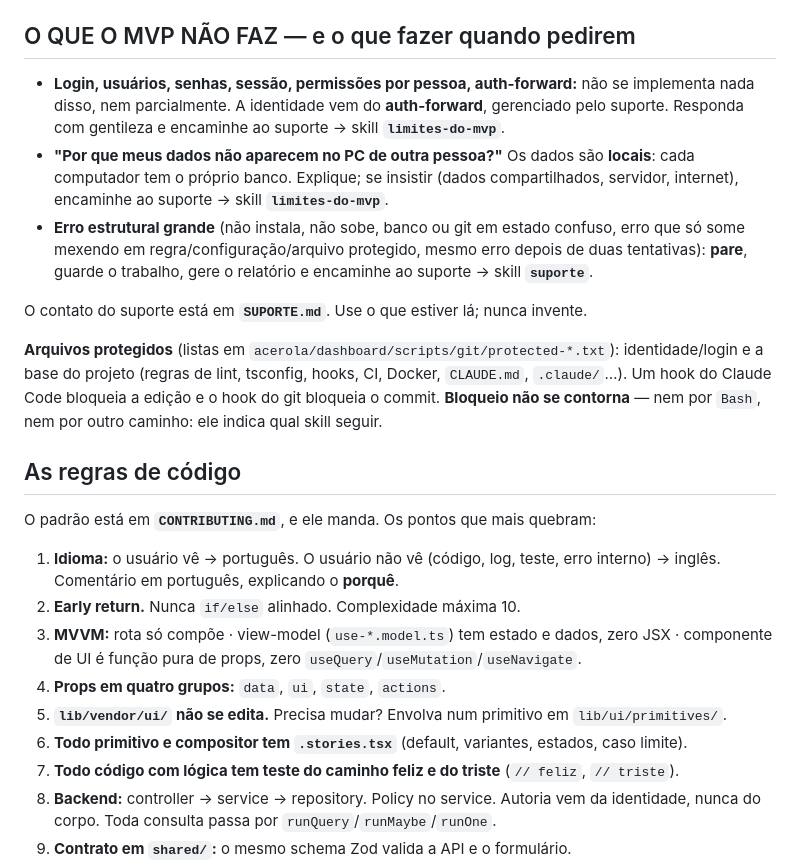
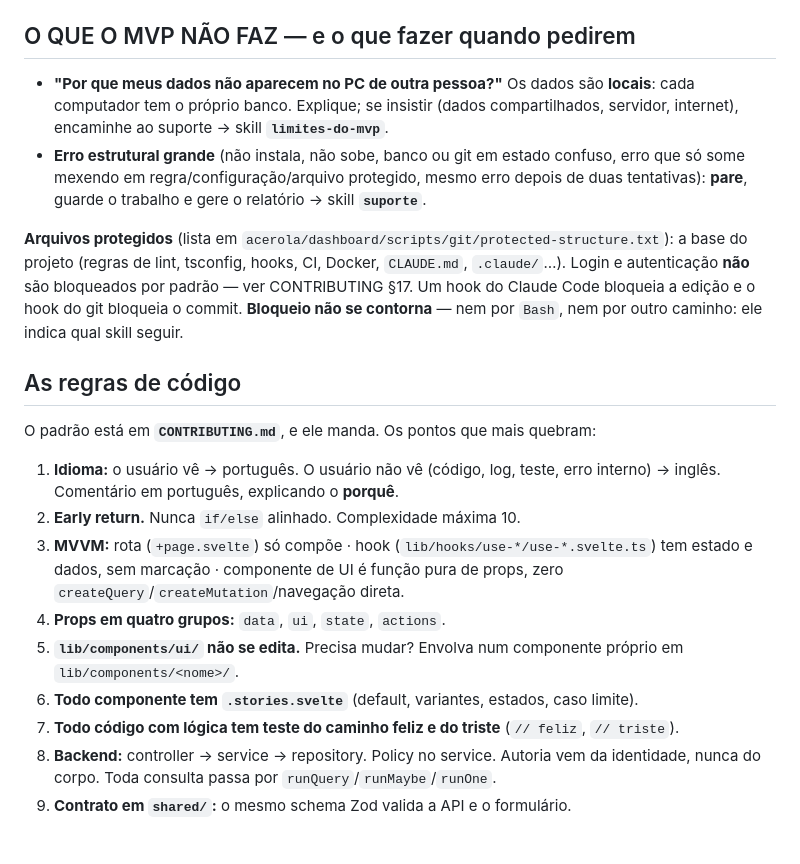
Before and after one commit to vinicius-gpl/acerola-ticket, a Markdown page: CLAUDE.md, the part around one of its changes. Drawn GitHub-style; blank space fills up the shorter version.

```diff
--- a/CLAUDE.md
+++ b/CLAUDE.md
@@ -38,23 +38,18 @@ Siga a skill **`git-fluxo`** sempre, sem exceção e sem a pessoa precisar pedir
 
 ## O QUE O MVP NÃO FAZ — e o que fazer quando pedirem
 
-- **Login, usuários, senhas, sessão, permissões por pessoa, auth-forward:** não se implementa
-  nada disso, nem parcialmente. A identidade vem do **auth-forward**, gerenciado pelo suporte.
-  Responda com gentileza e encaminhe ao suporte → skill **`limites-do-mvp`**.
 - **"Por que meus dados não aparecem no PC de outra pessoa?"** Os dados são **locais**: cada
   computador tem o próprio banco. Explique; se insistir (dados compartilhados, servidor,
   internet), encaminhe ao suporte → skill **`limites-do-mvp`**.
 - **Erro estrutural grande** (não instala, não sobe, banco ou git em estado confuso, erro que
   só some mexendo em regra/configuração/arquivo protegido, mesmo erro depois de duas
-  tentativas): **pare**, guarde o trabalho, gere o relatório e encaminhe ao suporte → skill
-  **`suporte`**.
+  tentativas): **pare**, guarde o trabalho e gere o relatório → skill **`suporte`**.
 
-O contato do suporte está em **`SUPORTE.md`**. Use o que estiver lá; nunca invente.
-
-**Arquivos protegidos** (listas em `acerola/dashboard/scripts/git/protected-*.txt`): identidade/login e
-a base do projeto (regras de lint, tsconfig, hooks, CI, Docker, `CLAUDE.md`, `.claude/`…). Um
-hook do Claude Code bloqueia a edição e o hook do git bloqueia o commit. **Bloqueio não se
-contorna** — nem por `Bash`, nem por outro caminho: ele indica qual skill seguir.
+**Arquivos protegidos** (lista em `acerola/dashboard/scripts/git/protected-structure.txt`): a
+base do projeto (regras de lint, tsconfig, hooks, CI, Docker, `CLAUDE.md`, `.claude/`…). Login e
+autenticação **não** são bloqueados por padrão — ver CONTRIBUTING §17. Um hook do Claude Code
+bloqueia a edição e o hook do git bloqueia o commit. **Bloqueio não se contorna** — nem por
+`Bash`, nem por outro caminho: ele indica qual skill seguir.
 
 ## As regras de código
 
@@ -63,11 +58,13 @@ O padrão está em **`CONTRIBUTING.md`**, e ele manda. Os pontos que mais quebra
 1. **Idioma:** o usuário vê → português. O usuário não vê (código, log, teste, erro interno) →
    inglês. Comentário em português, explicando o **porquê**.
 2. **Early return.** Nunca `if/else` alinhado. Complexidade máxima 10.
-3. **MVVM:** rota só compõe · view-model (`use-*.model.ts`) tem estado e dados, zero JSX ·
-   componente de UI é função pura de props, zero `useQuery`/`useMutation`/`useNavigate`.
+3. **MVVM:** rota (`+page.svelte`) só compõe · hook (`lib/hooks/use-*/use-*.svelte.ts`) tem
+   estado e dados, sem marcação · componente de UI é função pura de props, zero
+   `createQuery`/`createMutation`/navegação direta.
 4. **Props em quatro grupos:** `data`, `ui`, `state`, `actions`.
-5. **`lib/vendor/ui/` não se edita.** Precisa mudar? Envolva num primitivo em `lib/ui/primitives/`.
-6. **Todo primitivo e compositor tem `.stories.tsx`** (default, variantes, estados, caso limite).
+5. **`lib/components/ui/` não se edita.** Precisa mudar? Envolva num componente próprio em
+   `lib/components/<nome>/`.
+6. **Todo componente tem `.stories.svelte`** (default, variantes, estados, caso limite).
 7. **Todo código com lógica tem teste do caminho feliz e do triste** (`// feliz`, `// triste`).
 8. **Backend:** controller → service → repository. Policy no service. Autoria vem da
    identidade, nunca do corpo. Toda consulta passa por `runQuery`/`runMaybe`/`runOne`.
```
Also changed, not shown: other parts of CLAUDE.md (+11 -14 lines).
